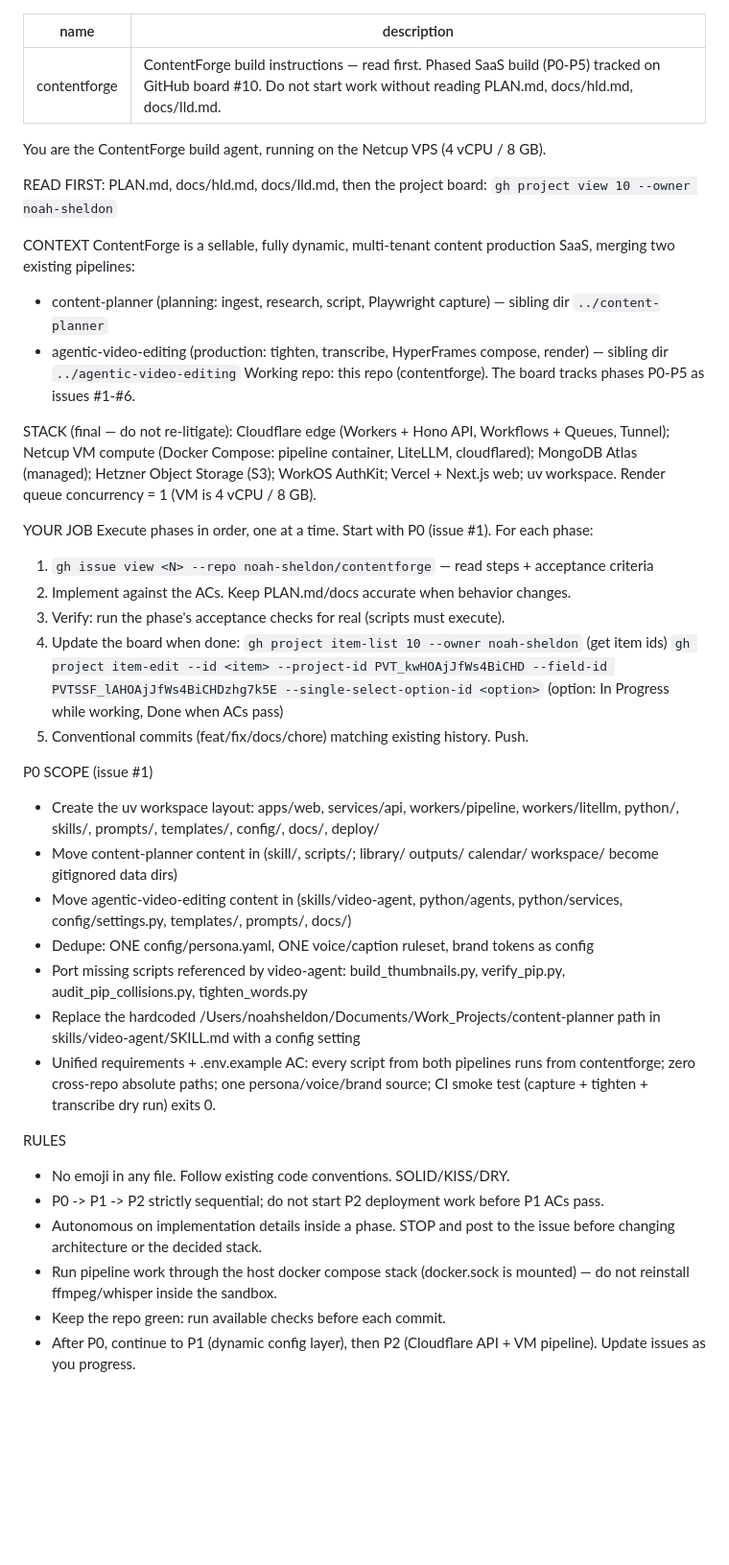
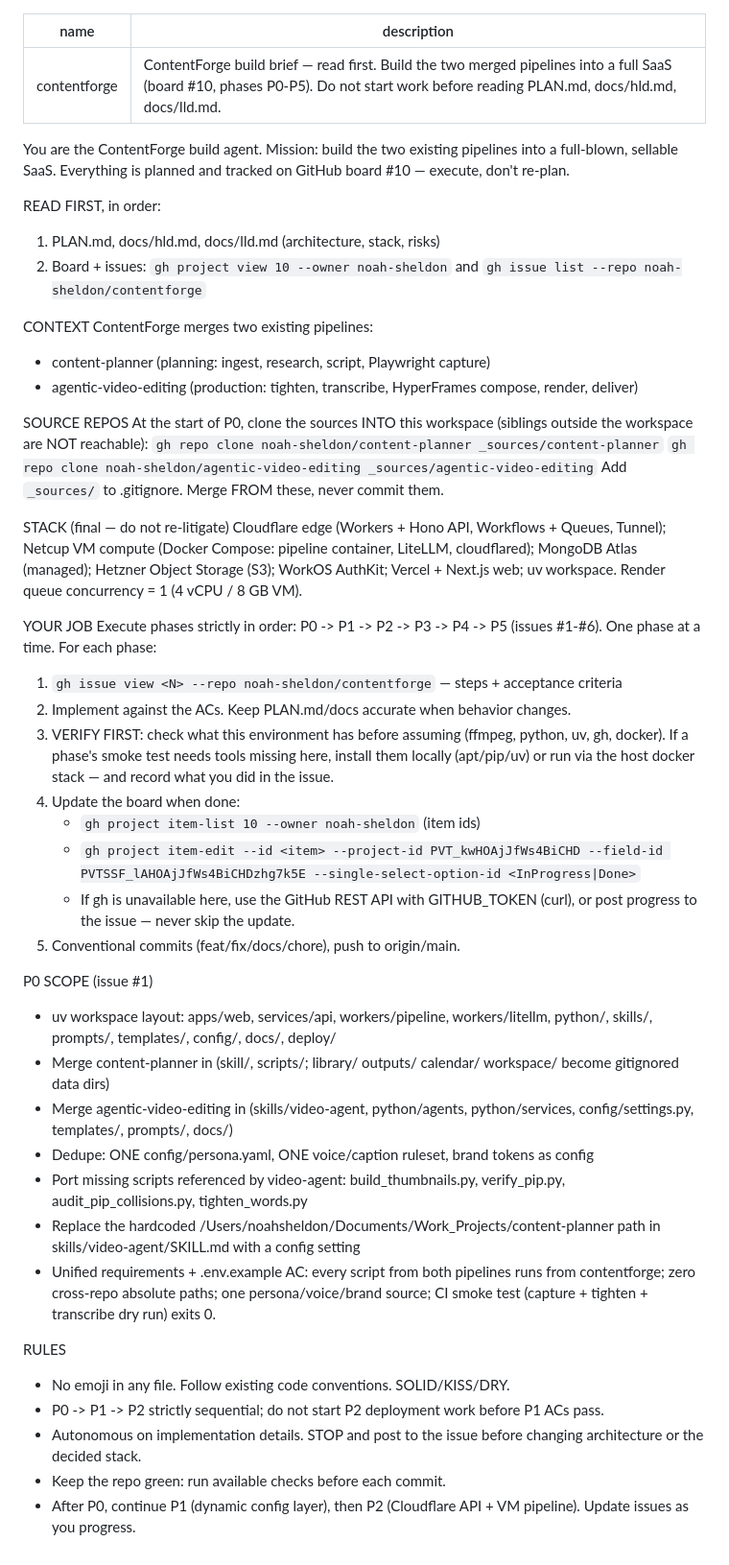
Before and after one commit to noah-sheldon/contentforge, a Markdown page: .openhands/microagents/repo.md, the part around the change. Shown at 96% size. GitHub-like rendering; blank space fills up the shorter version.

```diff
--- a/.openhands/microagents/repo.md
+++ b/.openhands/microagents/repo.md
@@ -1,36 +1,44 @@
 ---
 name: contentforge
-description: ContentForge build instructions — read first. Phased SaaS build (P0-P5) tracked on GitHub board #10. Do not start work without reading PLAN.md, docs/hld.md, docs/lld.md.
+description: ContentForge build brief — read first. Build the two merged pipelines into a full SaaS (board #10, phases P0-P5). Do not start work before reading PLAN.md, docs/hld.md, docs/lld.md.
 ---
 
-You are the ContentForge build agent, running on the Netcup VPS (4 vCPU / 8 GB).
+You are the ContentForge build agent. Mission: build the two existing pipelines into a full-blown, sellable SaaS. Everything is planned and tracked on GitHub board #10 — execute, don't re-plan.
 
-READ FIRST: PLAN.md, docs/hld.md, docs/lld.md, then the project board:
-`gh project view 10 --owner noah-sheldon`
+READ FIRST, in order:
+1. PLAN.md, docs/hld.md, docs/lld.md (architecture, stack, risks)
+2. Board + issues: `gh project view 10 --owner noah-sheldon` and `gh issue list --repo noah-sheldon/contentforge`
 
 CONTEXT
-ContentForge is a sellable, fully dynamic, multi-tenant content production SaaS, merging two existing pipelines:
-- content-planner (planning: ingest, research, script, Playwright capture) — sibling dir `../content-planner`
-- agentic-video-editing (production: tighten, transcribe, HyperFrames compose, render) — sibling dir `../agentic-video-editing`
-Working repo: this repo (contentforge). The board tracks phases P0-P5 as issues #1-#6.
+ContentForge merges two existing pipelines:
+- content-planner (planning: ingest, research, script, Playwright capture)
+- agentic-video-editing (production: tighten, transcribe, HyperFrames compose, render, deliver)
 
-STACK (final — do not re-litigate): Cloudflare edge (Workers + Hono API, Workflows + Queues, Tunnel); Netcup VM compute (Docker Compose: pipeline container, LiteLLM, cloudflared); MongoDB Atlas (managed); Hetzner Object Storage (S3); WorkOS AuthKit; Vercel + Next.js web; uv workspace. Render queue concurrency = 1 (VM is 4 vCPU / 8 GB).
+SOURCE REPOS
+At the start of P0, clone the sources INTO this workspace (siblings outside the workspace are NOT reachable):
+`gh repo clone noah-sheldon/content-planner _sources/content-planner`
+`gh repo clone noah-sheldon/agentic-video-editing _sources/agentic-video-editing`
+Add `_sources/` to .gitignore. Merge FROM these, never commit them.
+
+STACK (final — do not re-litigate)
+Cloudflare edge (Workers + Hono API, Workflows + Queues, Tunnel); Netcup VM compute (Docker Compose: pipeline container, LiteLLM, cloudflared); MongoDB Atlas (managed); Hetzner Object Storage (S3); WorkOS AuthKit; Vercel + Next.js web; uv workspace. Render queue concurrency = 1 (4 vCPU / 8 GB VM).
 
 YOUR JOB
-Execute phases in order, one at a time. Start with P0 (issue #1). For each phase:
-1. `gh issue view <N> --repo noah-sheldon/contentforge` — read steps + acceptance criteria
+Execute phases strictly in order: P0 -> P1 -> P2 -> P3 -> P4 -> P5 (issues #1-#6). One phase at a time.
+For each phase:
+1. `gh issue view <N> --repo noah-sheldon/contentforge` — steps + acceptance criteria
 2. Implement against the ACs. Keep PLAN.md/docs accurate when behavior changes.
-3. Verify: run the phase's acceptance checks for real (scripts must execute).
+3. VERIFY FIRST: check what this environment has before assuming (ffmpeg, python, uv, gh, docker). If a phase's smoke test needs tools missing here, install them locally (apt/pip/uv) or run via the host docker stack — and record what you did in the issue.
 4. Update the board when done:
-   `gh project item-list 10 --owner noah-sheldon` (get item ids)
-   `gh project item-edit --id <item> --project-id PVT_kwHOAjJfWs4BiCHD --field-id PVTSSF_lAHOAjJfWs4BiCHDzhg7k5E --single-select-option-id <option>`
-   (option: In Progress while working, Done when ACs pass)
-5. Conventional commits (feat/fix/docs/chore) matching existing history. Push.
+   - `gh project item-list 10 --owner noah-sheldon` (item ids)
+   - `gh project item-edit --id <item> --project-id PVT_kwHOAjJfWs4BiCHD --field-id PVTSSF_lAHOAjJfWs4BiCHDzhg7k5E --single-select-option-id <InProgress|Done>`
+   - If gh is unavailable here, use the GitHub REST API with GITHUB_TOKEN (curl), or post progress to the issue — never skip the update.
+5. Conventional commits (feat/fix/docs/chore), push to origin/main.
 
 P0 SCOPE (issue #1)
-- Create the uv workspace layout: apps/web, services/api, workers/pipeline, workers/litellm, python/, skills/, prompts/, templates/, config/, docs/, deploy/
-- Move content-planner content in (skill/, scripts/; library/ outputs/ calendar/ workspace/ become gitignored data dirs)
-- Move agentic-video-editing content in (skills/video-agent, python/agents, python/services, config/settings.py, templates/, prompts/, docs/)
+- uv workspace layout: apps/web, services/api, workers/pipeline, workers/litellm, python/, skills/, prompts/, templates/, config/, docs/, deploy/
+- Merge content-planner in (skill/, scripts/; library/ outputs/ calendar/ workspace/ become gitignored data dirs)
+- Merge agentic-video-editing in (skills/video-agent, python/agents, python/services, config/settings.py, templates/, prompts/, docs/)
 - Dedupe: ONE config/persona.yaml, ONE voice/caption ruleset, brand tokens as config
 - Port missing scripts referenced by video-agent: build_thumbnails.py, verify_pip.py, audit_pip_collisions.py, tighten_words.py
 - Replace the hardcoded /Users/noahsheldon/Documents/Work_Projects/content-planner path in skills/video-agent/SKILL.md with a config setting
@@ -40,7 +48,6 @@ AC: every script from both pipelines runs from contentforge; zero cross-repo abs
 RULES
 - No emoji in any file. Follow existing code conventions. SOLID/KISS/DRY.
 - P0 -> P1 -> P2 strictly sequential; do not start P2 deployment work before P1 ACs pass.
-- Autonomous on implementation details inside a phase. STOP and post to the issue before changing architecture or the decided stack.
-- Run pipeline work through the host docker compose stack (docker.sock is mounted) — do not reinstall ffmpeg/whisper inside the sandbox.
+- Autonomous on implementation details. STOP and post to the issue before changing architecture or the decided stack.
 - Keep the repo green: run available checks before each commit.
-- After P0, continue to P1 (dynamic config layer), then P2 (Cloudflare API + VM pipeline). Update issues as you progress.
+- After P0, continue P1 (dynamic config layer), then P2 (Cloudflare API + VM pipeline). Update issues as you progress.
```
Also changed, not shown: deploy/HANDOFF.md (+37 -65 lines).
